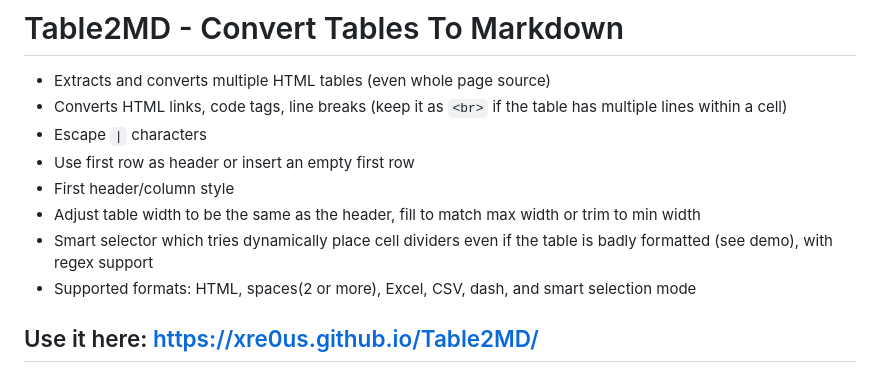
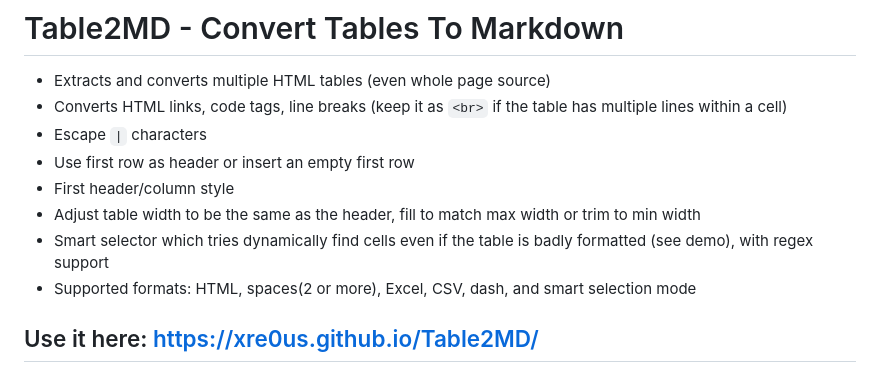
Before and after one commit to Xre0uS/Table2MD, a Markdown page: README.md, the part around the change. Drawn GitHub-style.

Commit message:
Updated description

```diff
--- a/README.md
+++ b/README.md
@@ -6,7 +6,7 @@
 - Use first row as header or insert an empty first row
 - First header/column style
 - Adjust table width to be the same as the header, fill to match max width or trim to min width
-- Smart selector which tries dynamically place cell dividers even if the table is badly formatted (see demo), with regex support
+- Smart selector which tries dynamically find cells even if the table is badly formatted (see demo), with regex support
 - Supported formats: HTML, spaces(2 or more), Excel, CSV, dash, and smart selection mode
 
 ## Use it here: https://xre0us.github.io/Table2MD/
```
